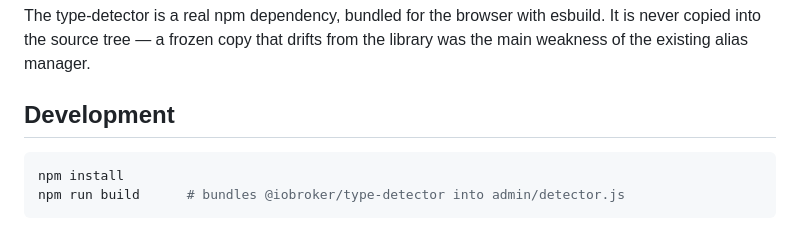
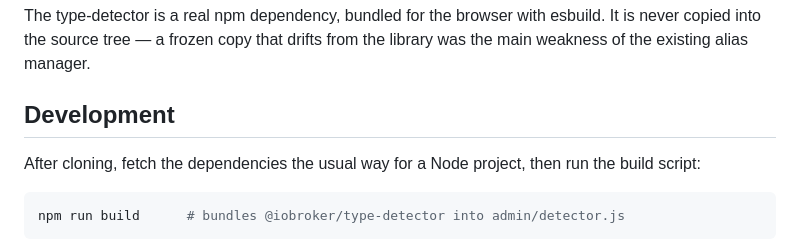
Before and after one commit to RicardoHipp/ioBroker.alias-workbench, a Markdown page: README.md, the part around the change. GitHub-like rendering.

````diff
--- a/README.md
+++ b/README.md
@@ -529,8 +529,10 @@ from the library was the main weakness of the existing alias manager.
 
 ## Development
 
+After cloning, fetch the dependencies the usual way for a Node project, then
+run the build script:
+
 ```bash
-npm install
 npm run build      # bundles @iobroker/type-detector into admin/detector.js
 ```
 
````
Also changed, not shown: README_de.md (+3 -1 lines).
